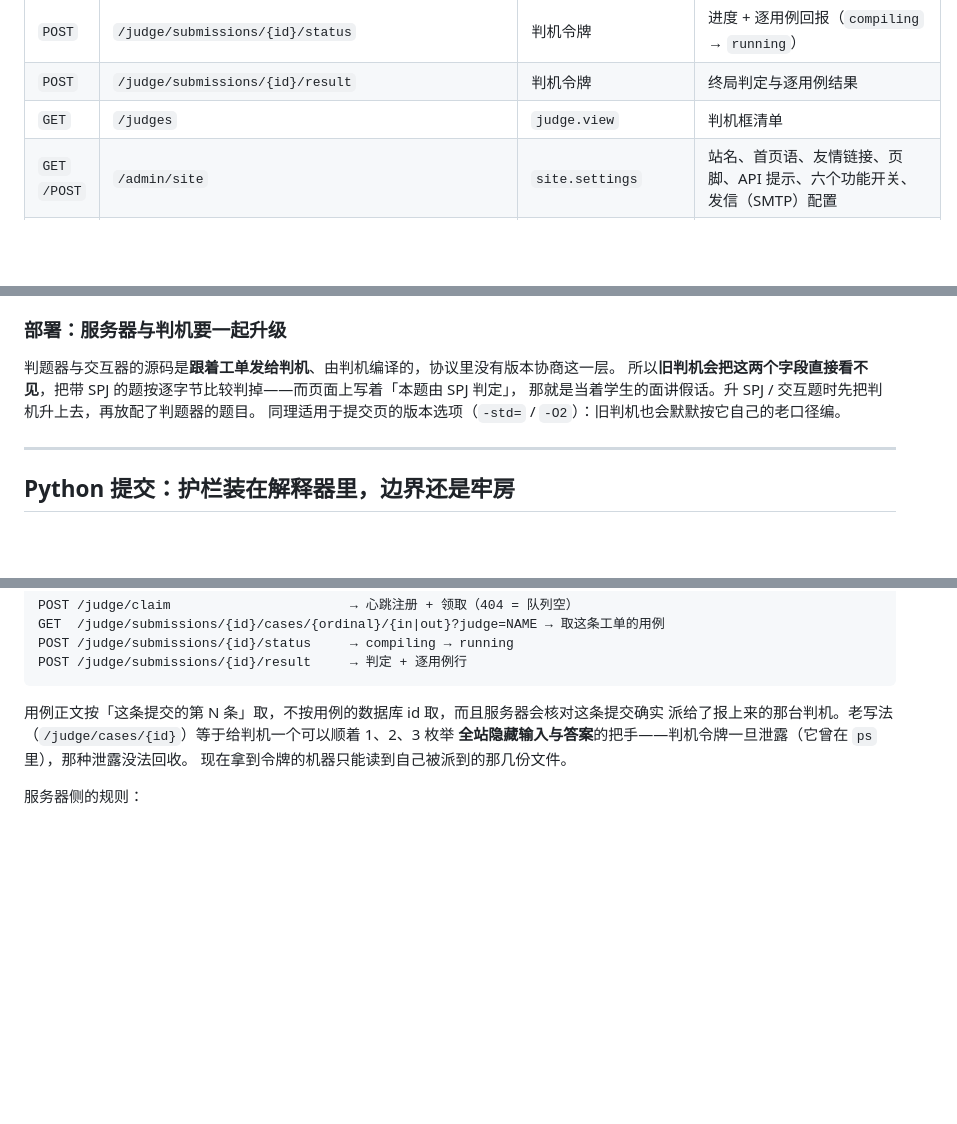
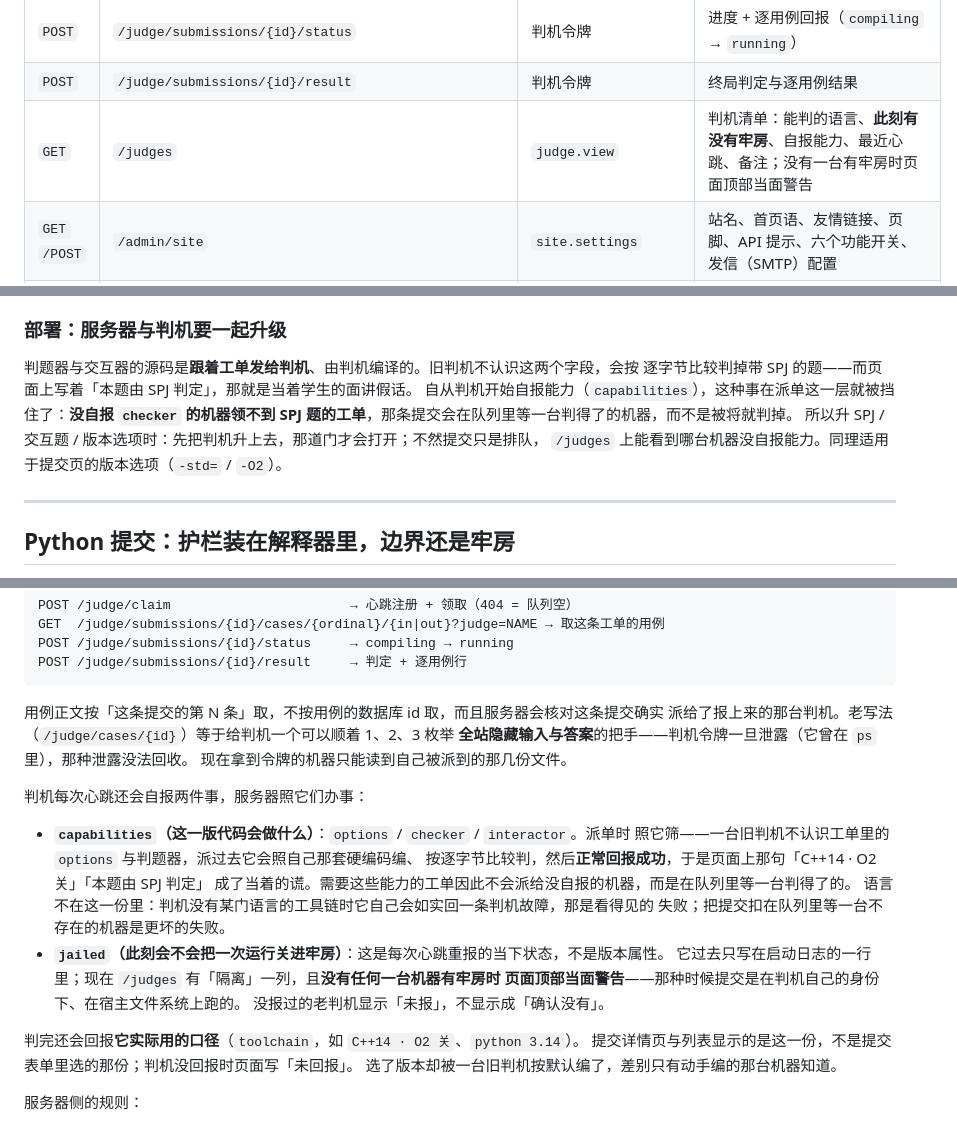
Before and after one commit to bsl-team/fast-oj, a Markdown page: README.md, 3 parts joined by grey strips. Rendered like a GitHub page; blank space fills up the shorter version.

Commit message:
M31e 文档：判机自报能力如何把关派单、回报口径与隔离警告写进 README
顺手改掉那句已经过时的话——"协议里没有版本协商、服务器与判机必须一起升"现在有了
capabilities 把关，旧判机不会再讲假话，代价是需要新能力的工单会排队等。

```diff
--- a/README.md
+++ b/README.md
@@ -157,7 +157,7 @@ curl -s localhost:8080/healthz          # ok
 | `GET` | `/judge/submissions/{id}/cases/{ordinal}/{in\|out}?judge=NAME` | 判机令牌 + 本机确实领到了这条工单 | 取这条工单的用例正文（含判题用例）。按「第 N 条」取而不是按用例 id 取：拿到令牌的人因此读不到自己没被派到的题的数据 |
 | `POST` | `/judge/submissions/{id}/status` | 判机令牌 | 进度 + 逐用例回报（`compiling` → `running`） |
 | `POST` | `/judge/submissions/{id}/result` | 判机令牌 | 终局判定与逐用例结果 |
-| `GET` | `/judges` | `judge.view` | 判机框清单 |
+| `GET` | `/judges` | `judge.view` | 判机清单：能判的语言、**此刻有没有牢房**、自报能力、最近心跳、备注；没有一台有牢房时页面顶部当面警告 |
 | `GET` `/POST` | `/admin/site` | `site.settings` | 站名、首页语、友情链接、页脚、API 提示、六个功能开关、发信（SMTP）配置 |
 | `POST` | `/admin/site/test-email` | `site.settings` | 按表单里刚填的值发一封测试邮件，失败原因原样显示在这一页 |
 | `GET` | `/admin/perms` | `permission.manage` | 账号列表与权限控制台 |
@@ -406,10 +406,12 @@ Web 侧不当场试编：编不编得过由判机那台机器的工具链说了
 
 ### 部署：服务器与判机要一起升级
 
-判题器与交互器的源码是**跟着工单发给判机**、由判机编译的，协议里没有版本协商这一层。
-所以**旧判机会把这两个字段直接看不见**，把带 SPJ 的题按逐字节比较判掉——而页面上写着「本题由 SPJ 判定」，
-那就是当着学生的面讲假话。升 SPJ / 交互题时先把判机升上去，再放配了判题器的题目。
-同理适用于提交页的版本选项（`-std=` / `-O2`）：旧判机也会默默按它自己的老口径编。
+判题器与交互器的源码是**跟着工单发给判机**、由判机编译的。旧判机不认识这两个字段，会按
+逐字节比较判掉带 SPJ 的题——而页面上写着「本题由 SPJ 判定」，那就是当着学生的面讲假话。
+自从判机开始自报能力（`capabilities`），这种事在派单这一层就被挡住了：**没自报 `checker`
+的机器领不到 SPJ 题的工单**，那条提交会在队列里等一台判得了的机器，而不是被将就判掉。
+所以升 SPJ / 交互题 / 版本选项时：先把判机升上去，那道门才会打开；不然提交只是排队，
+`/judges` 上能看到哪台机器没自报能力。同理适用于提交页的版本选项（`-std=` / `-O2`）。
 
 ---
 
@@ -821,6 +823,23 @@ POST /judge/submissions/{id}/result     → 判定 + 逐用例行
 **全站隐藏输入与答案**的把手——判机令牌一旦泄露（它曾在 `ps` 里），那种泄露没法回收。
 现在拿到令牌的机器只能读到自己被派到的那几份文件。
 
+判机每次心跳还会自报两件事，服务器照它们办事：
+
+- **`capabilities`（这一版代码会做什么）**：`options` / `checker` / `interactor`。派单时
+  照它筛——一台旧判机不认识工单里的 `options` 与判题器，派过去它会照自己那套硬编码编、
+  按逐字节比较判，然后**正常回报成功**，于是页面上那句「C++14 · O2 关」「本题由 SPJ 判定」
+  成了当着的谎。需要这些能力的工单因此不会派给没自报的机器，而是在队列里等一台判得了的。
+  语言不在这一份里：判机没有某门语言的工具链时它自己会如实回一条判机故障，那是看得见的
+  失败；把提交扣在队列里等一台不存在的机器是更坏的失败。
+- **`jailed`（此刻会不会把一次运行关进牢房）**：这是每次心跳重报的当下状态，不是版本属性。
+  它过去只写在启动日志的一行里；现在 `/judges` 有「隔离」一列，且**没有任何一台机器有牢房时
+  页面顶部当面警告**——那种时候提交是在判机自己的身份下、在宿主文件系统上跑的。
+  没报过的老判机显示「未报」，不显示成「确认没有」。
+
+判完还会回报**它实际用的口径**（`toolchain`，如 `C++14 · O2 关`、`python 3.14`）。
+提交详情页与列表显示的是这一份，不是提交表单里选的那份；判机没回报时页面写「未回报」。
+选了版本却被一台旧判机按默认编了，差别只有动手编的那台机器知道。
+
 服务器侧的规则：
 
 - **领取是单条语句** `UPDATE … WHERE id=(SELECT … WHERE status='queued' LIMIT 1) RETURNING`，两台判机抢同一份提交时后者必然 0 行受影响；4 框并发抢 24 条实测零重复
```
Also changed, not shown: other parts of README.md (+1 -1 lines).
